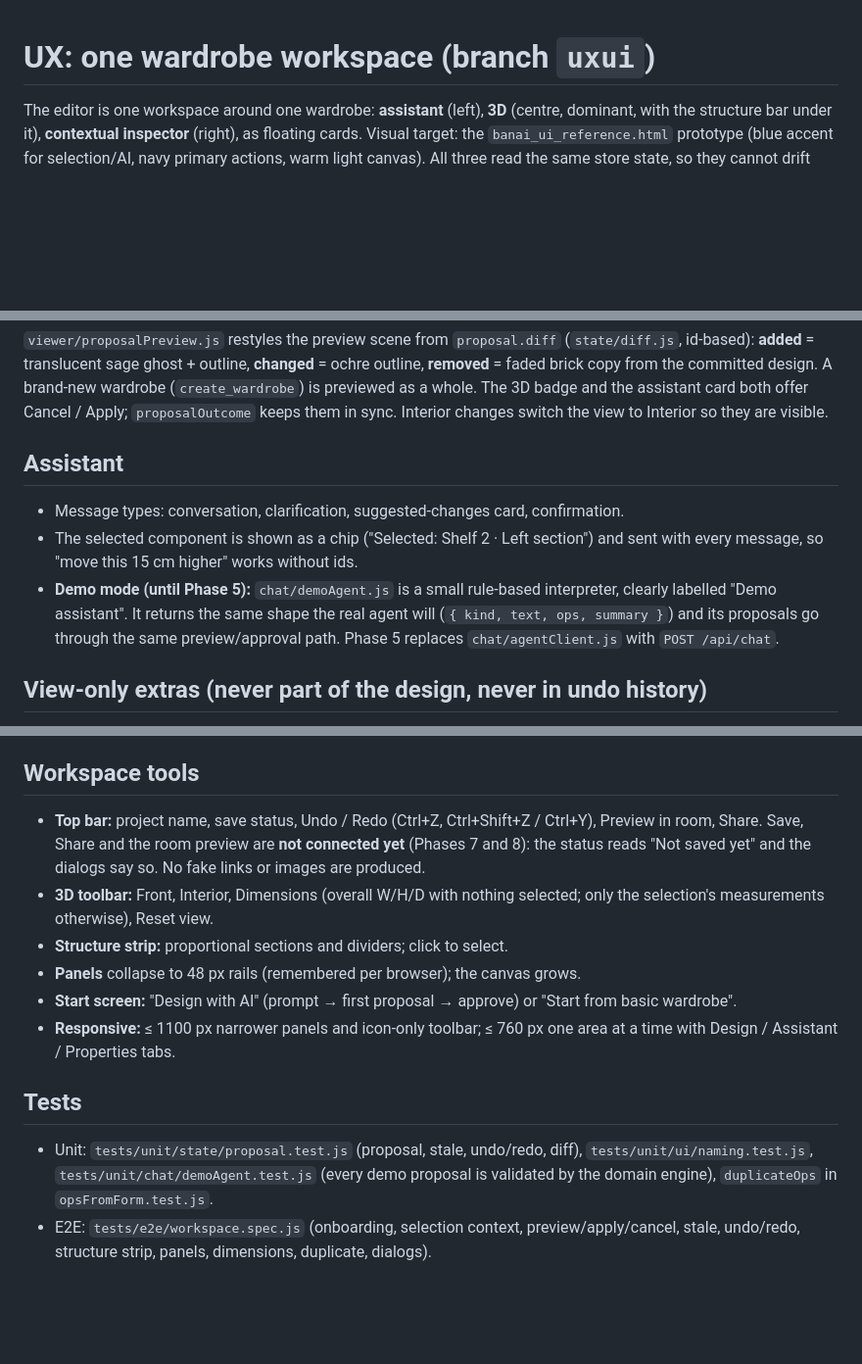
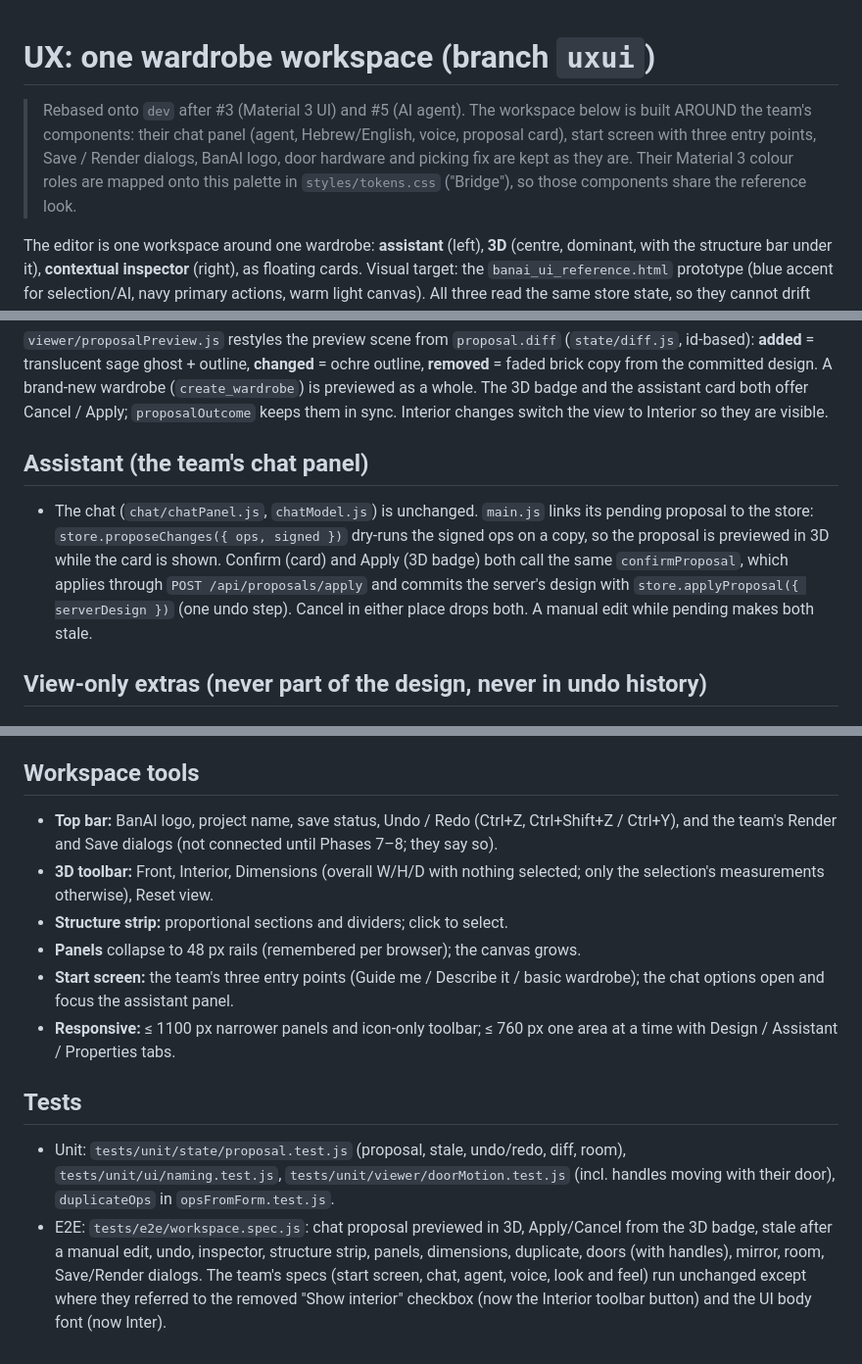
Before and after one commit to Alonpty/banai, a Markdown page: docs/ux-workspace.md, 3 parts joined by grey strips. Shown at 98% size. GitHub-like rendering; blank space fills up the shorter version.

Commit message:
docs: workspace UX on top of the team's components; merged design notes
Co-Authored-By: Claude Opus 5.5 <noreply@anthropic.com>

```diff
--- a/docs/ux-workspace.md
+++ b/docs/ux-workspace.md
@@ -1,4 +1,10 @@
 # UX: one wardrobe workspace (branch `uxui`)
+
+> Rebased onto `dev` after #3 (Material 3 UI) and #5 (AI agent). The workspace below is built
+> AROUND the team's components: their chat panel (agent, Hebrew/English, voice, proposal card),
+> start screen with three entry points, Save / Render dialogs, BanAI logo, door hardware and
+> picking fix are kept as they are. Their Material 3 colour roles are mapped onto this palette in
+> `styles/tokens.css` ("Bridge"), so those components share the reference look.
 
 The editor is one workspace around one wardrobe: **assistant** (left), **3D** (centre,
 dominant, with the structure bar under it), **contextual inspector** (right), as
@@ -34,14 +40,13 @@ id-based): **added** = translucent sage ghost + outline, **changed** = ochre out
 Cancel / Apply; `proposalOutcome` keeps them in sync. Interior changes switch the view to
 Interior so they are visible.
 
-## Assistant
-- Message types: conversation, clarification, suggested-changes card, confirmation.
-- The selected component is shown as a chip ("Selected: Shelf 2 · Left section") and sent with
-  every message, so "move this 15 cm higher" works without ids.
-- **Demo mode (until Phase 5):** `chat/demoAgent.js` is a small rule-based interpreter, clearly
-  labelled "Demo assistant". It returns the same shape the real agent will
-  (`{ kind, text, ops, summary }`) and its proposals go through the same preview/approval path.
-  Phase 5 replaces `chat/agentClient.js` with `POST /api/chat`.
+## Assistant (the team's chat panel)
+- The chat (`chat/chatPanel.js`, `chatModel.js`) is unchanged. `main.js` links its pending proposal
+  to the store: `store.proposeChanges({ ops, signed })` dry-runs the signed ops on a copy, so the
+  proposal is previewed in 3D while the card is shown. Confirm (card) and Apply (3D badge) both call
+  the same `confirmProposal`, which applies through `POST /api/proposals/apply` and commits the
+  server's design with `store.applyProposal({ serverDesign })` (one undo step). Cancel in either
+  place drops both. A manual edit while pending makes both stale.
 
 ## View-only extras (never part of the design, never in undo history)
 - **Opening doors:** clicking a door swings it open on its hinge (sliding panels glide
@@ -68,21 +73,23 @@ partition → divider, carcass → wardrobe body, rail → hanging rail, overrid
 proposal → suggested changes. Items are numbered bottom → top. Internal ids are never shown.
 
 ## Workspace tools
-- **Top bar:** project name, save status, Undo / Redo (Ctrl+Z, Ctrl+Shift+Z / Ctrl+Y), Preview in
-  room, Share. Save, Share and the room preview are **not connected yet** (Phases 7 and 8): the
-  status reads "Not saved yet" and the dialogs say so. No fake links or images are produced.
+- **Top bar:** BanAI logo, project name, save status, Undo / Redo (Ctrl+Z, Ctrl+Shift+Z / Ctrl+Y),
+  and the team's Render and Save dialogs (not connected until Phases 7–8; they say so).
 - **3D toolbar:** Front, Interior, Dimensions (overall W/H/D with nothing selected; only the
   selection's measurements otherwise), Reset view.
 - **Structure strip:** proportional sections and dividers; click to select.
 - **Panels** collapse to 48 px rails (remembered per browser); the canvas grows.
-- **Start screen:** "Design with AI" (prompt → first proposal → approve) or "Start from basic
-  wardrobe".
+- **Start screen:** the team's three entry points (Guide me / Describe it / basic wardrobe); the chat
+  options open and focus the assistant panel.
 - **Responsive:** ≤ 1100 px narrower panels and icon-only toolbar; ≤ 760 px one area at a time
   with Design / Assistant / Properties tabs.
 
 ## Tests
-- Unit: `tests/unit/state/proposal.test.js` (proposal, stale, undo/redo, diff),
-  `tests/unit/ui/naming.test.js`, `tests/unit/chat/demoAgent.test.js` (every demo proposal is
-  validated by the domain engine), `duplicateOps` in `opsFromForm.test.js`.
-- E2E: `tests/e2e/workspace.spec.js` (onboarding, selection context, preview/apply/cancel,
-  stale, undo/redo, structure strip, panels, dimensions, duplicate, dialogs).
+- Unit: `tests/unit/state/proposal.test.js` (proposal, stale, undo/redo, diff, room),
+  `tests/unit/ui/naming.test.js`, `tests/unit/viewer/doorMotion.test.js` (incl. handles moving with
+  their door), `duplicateOps` in `opsFromForm.test.js`.
+- E2E: `tests/e2e/workspace.spec.js`: chat proposal previewed in 3D, Apply/Cancel from the 3D badge,
+  stale after a manual edit, undo, inspector, structure strip, panels, dimensions, duplicate, doors
+  (with handles), mirror, room, Save/Render dialogs. The team's specs (start screen, chat, agent,
+  voice, look and feel) run unchanged except where they referred to the removed "Show interior"
+  checkbox (now the Interior toolbar button) and the UI body font (now Inter).
```
Also changed, not shown: .stitch/DESIGN.md (+8 -0 lines), docs/frontend.md (+3 -0 lines).
